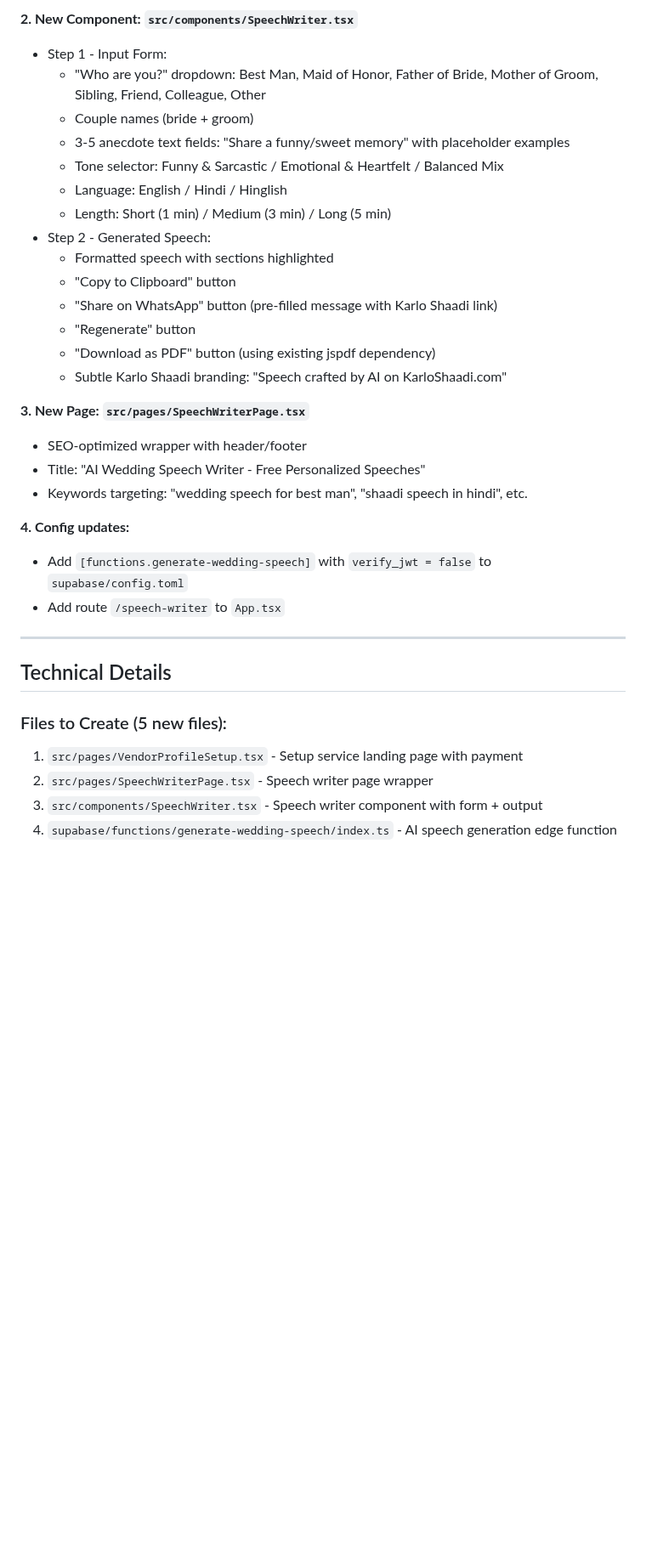
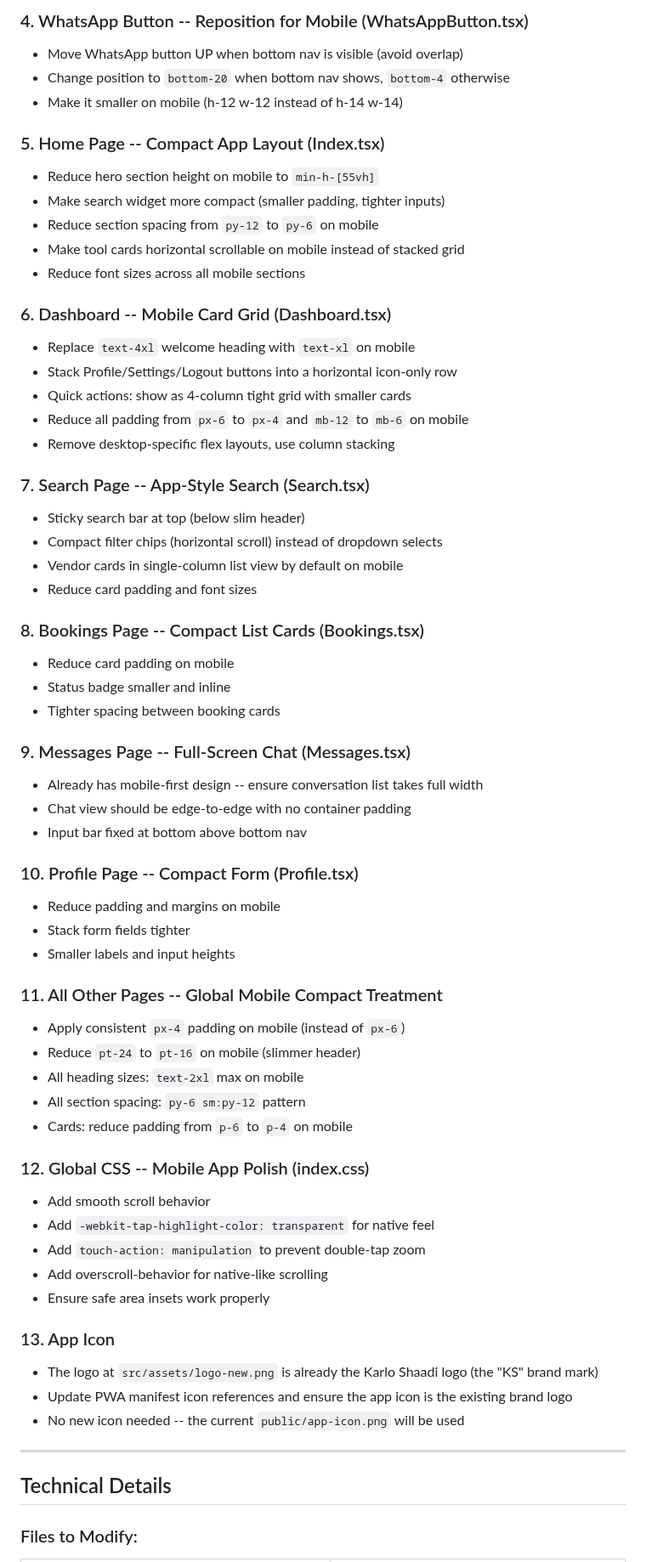
Before and after one commit to prabhanjaytiwari/karlo-shaadi-glow, a Markdown page: .lovable/plan.md, the part around one of its changes. Shown at 85% size. Rendered like a GitHub page; blank space fills up the shorter version.

Commit message:
Updated plan file
Edited UI in Lovable

```diff
--- a/.lovable/plan.md
+++ b/.lovable/plan.md
@@ -69,36 +31,66 @@ A free viral tool at `/speech-writer` where users input details and get a person
 
-**2. New Component: `src/components/SpeechWriter.tsx`**
-- Step 1 - Input Form:
-  - "Who are you?" dropdown: Best Man, Maid of Honor, Father of Bride, Mother of Groom, Sibling, Friend, Colleague, Other
-  - Couple names (bride + groom)
-  - 3-5 anecdote text fields: "Share a funny/sweet memory" with placeholder examples
-  - Tone selector: Funny & Sarcastic / Emotional & Heartfelt / Balanced Mix
-  - Language: English / Hindi / Hinglish
-  - Length: Short (1 min) / Medium (3 min) / Long (5 min)
-- Step 2 - Generated Speech:
-  - Formatted speech with sections highlighted
-  - "Copy to Clipboard" button
-  - "Share on WhatsApp" button (pre-filled message with Karlo Shaadi link)
-  - "Regenerate" button
-  - "Download as PDF" button (using existing jspdf dependency)
-  - Subtle Karlo Shaadi branding: "Speech crafted by AI on KarloShaadi.com"
+### 4. WhatsApp Button -- Reposition for Mobile (WhatsAppButton.tsx)
+- Move WhatsApp button UP when bottom nav is visible (avoid overlap)
+- Change position to `bottom-20` when bottom nav shows, `bottom-4` otherwise
+- Make it smaller on mobile (h-12 w-12 instead of h-14 w-14)
 
-**3. New Page: `src/pages/SpeechWriterPage.tsx`**
-- SEO-optimized wrapper with header/footer
-- Title: "AI Wedding Speech Writer - Free Personalized Speeches"
-- Keywords targeting: "wedding speech for best man", "shaadi speech in hindi", etc.
+### 5. Home Page -- Compact App Layout (Index.tsx)
+- Reduce hero section height on mobile to `min-h-[55vh]`
+- Make search widget more compact (smaller padding, tighter inputs)
+- Reduce section spacing from `py-12` to `py-6` on mobile
+- Make tool cards horizontal scrollable on mobile instead of stacked grid
+- Reduce font sizes across all mobile sections
 
-**4. Config updates:**
-- Add `[functions.generate-wedding-speech]` with `verify_jwt = false` to `supabase/config.toml`
-- Add route `/speech-writer` to `App.tsx`
+### 6. Dashboard -- Mobile Card Grid (Dashboard.tsx)
+- Replace `text-4xl` welcome heading with `text-xl` on mobile
+- Stack Profile/Settings/Logout buttons into a horizontal icon-only row
+- Quick actions: show as 4-column tight grid with smaller cards
+- Reduce all padding from `px-6` to `px-4` and `mb-12` to `mb-6` on mobile
+- Remove desktop-specific flex layouts, use column stacking
+
+### 7. Search Page -- App-Style Search (Search.tsx)
+- Sticky search bar at top (below slim header)
+- Compact filter chips (horizontal scroll) instead of dropdown selects
+- Vendor cards in single-column list view by default on mobile
+- Reduce card padding and font sizes
+
+### 8. Bookings Page -- Compact List Cards (Bookings.tsx)
+- Reduce card padding on mobile
+- Status badge smaller and inline
+- Tighter spacing between booking cards
+
+### 9. Messages Page -- Full-Screen Chat (Messages.tsx)
+- Already has mobile-first design -- ensure conversation list takes full width
+- Chat view should be edge-to-edge with no container padding
+- Input bar fixed at bottom above bottom nav
+
+### 10. Profile Page -- Compact Form (Profile.tsx)
+- Reduce padding and margins on mobile
+- Stack form fields tighter
+- Smaller labels and input heights
+
+### 11. All Other Pages -- Global Mobile Compact Treatment
+- Apply consistent `px-4` padding on mobile (instead of `px-6`)
+- Reduce `pt-24` to `pt-16` on mobile (slimmer header)
+- All heading sizes: `text-2xl` max on mobile
+- All section spacing: `py-6 sm:py-12` pattern
+- Cards: reduce padding from `p-6` to `p-4` on mobile
+
+### 12. Global CSS -- Mobile App Polish (index.css)
+- Add smooth scroll behavior
+- Add `-webkit-tap-highlight-color: transparent` for native feel
+- Add `touch-action: manipulation` to prevent double-tap zoom
+- Add overscroll-behavior for native-like scrolling
+- Ensure safe area insets work properly
+
+### 13. App Icon
+- The logo at `src/assets/logo-new.png` is already the Karlo Shaadi logo (the "KS" brand mark)
+- Update PWA manifest icon references and ensure the app icon is the existing brand logo
+- No new icon needed -- the current `public/app-icon.png` will be used
 
 ---
 
 ## Technical Details
 
-### Files to Create (5 new files):
-1. `src/pages/VendorProfileSetup.tsx` - Setup service landing page with payment
-2. `src/pages/SpeechWriterPage.tsx` - Speech writer page wrapper
-3. `src/components/SpeechWriter.tsx` - Speech writer component with form + output
-4. `supabase/functions/generate-wedding-speech/index.ts` - AI speech generation edge function
+### Files to Modify:
 
```
Also changed, not shown: other parts of .lovable/plan.md (+43 -66 lines).
